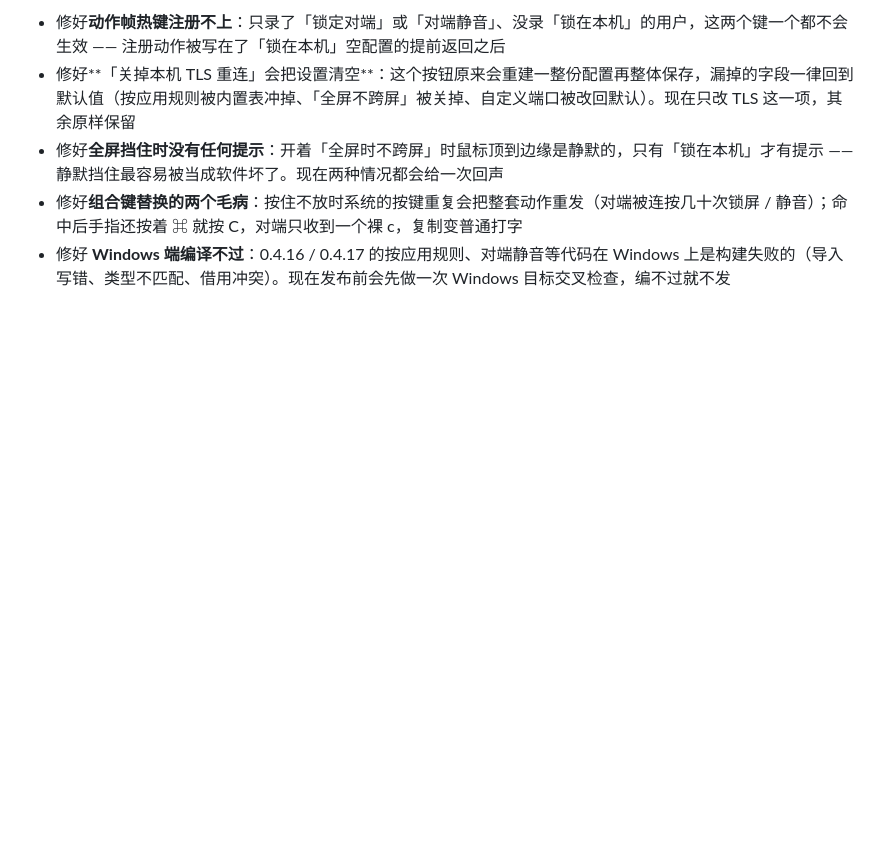
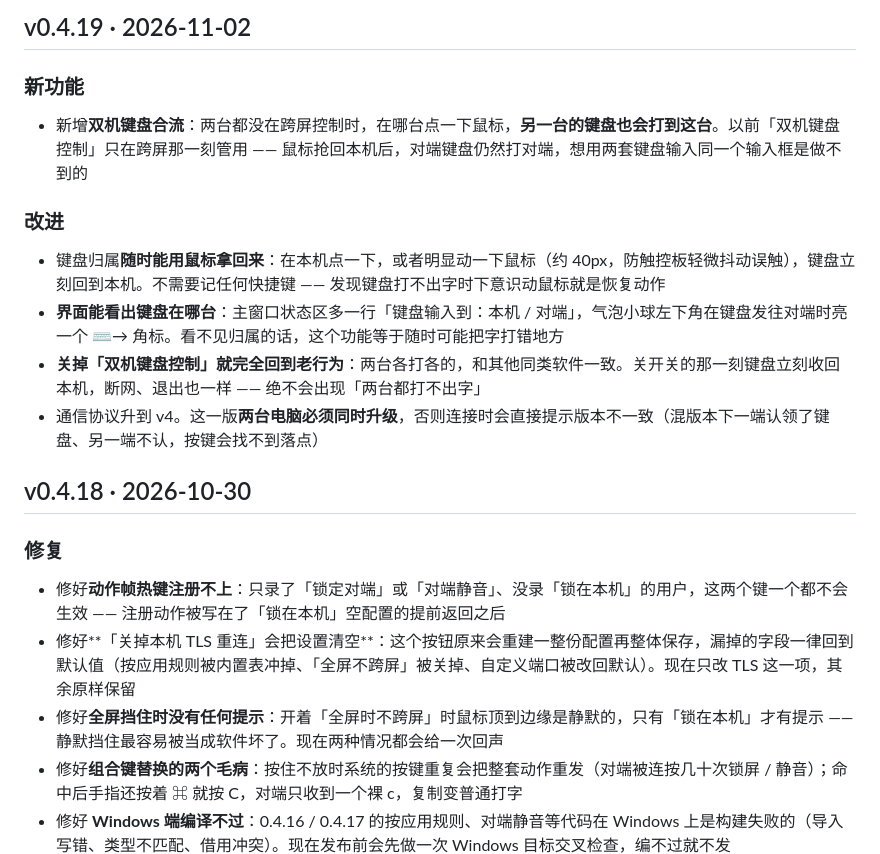
Before and after one commit to mackhan/mackhan.github.io, a Markdown page: content/changelog/kvmini.md, the part around the change. Drawn GitHub-style; blank space fills up the shorter version.

Commit message:
KVMini v0.4.19：双机键盘归属（两端的键盘可以一起打到同一台）

```diff
--- a/content/changelog/kvmini.md
+++ b/content/changelog/kvmini.md
@@ -4,6 +4,19 @@
 可以用 tools/import_changelog.py 生成草稿再改写。新版本加在最上面。
 新版本通常由 tools/sync_kvmini.py 从 KVMini 的 pages/manifest.json 同步（中英文一起写），同步后按上面的口径改写。
 -->
+
+## v0.4.19 · 2026-11-02
+
+### 新功能
+
+- 新增**双机键盘合流**：两台都没在跨屏控制时，在哪台点一下鼠标，**另一台的键盘也会打到这台**。以前「双机键盘控制」只在跨屏那一刻管用 —— 鼠标抢回本机后，对端键盘仍然打对端，想用两套键盘输入同一个输入框是做不到的
+
+### 改进
+
+- 键盘归属**随时能用鼠标拿回来**：在本机点一下，或者明显动一下鼠标（约 40px，防触控板轻微抖动误触），键盘立刻回到本机。不需要记任何快捷键 —— 发现键盘打不出字时下意识动鼠标就是恢复动作
+- **界面能看出键盘在哪台**：主窗口状态区多一行「键盘输入到：本机 / 对端」，气泡小球左下角在键盘发往对端时亮一个 ⌨→ 角标。看不见归属的话，这个功能等于随时可能把字打错地方
+- **关掉「双机键盘控制」就完全回到老行为**：两台各打各的，和其他同类软件一致。关开关的那一刻键盘立刻收回本机，断网、退出也一样 —— 绝不会出现「两台都打不出字」
+- 通信协议升到 v4。这一版**两台电脑必须同时升级**，否则连接时会直接提示版本不一致（混版本下一端认领了键盘、另一端不认，按键会找不到落点）
 
 ## v0.4.18 · 2026-10-30
 
```
Also changed, not shown: 1 other file.
